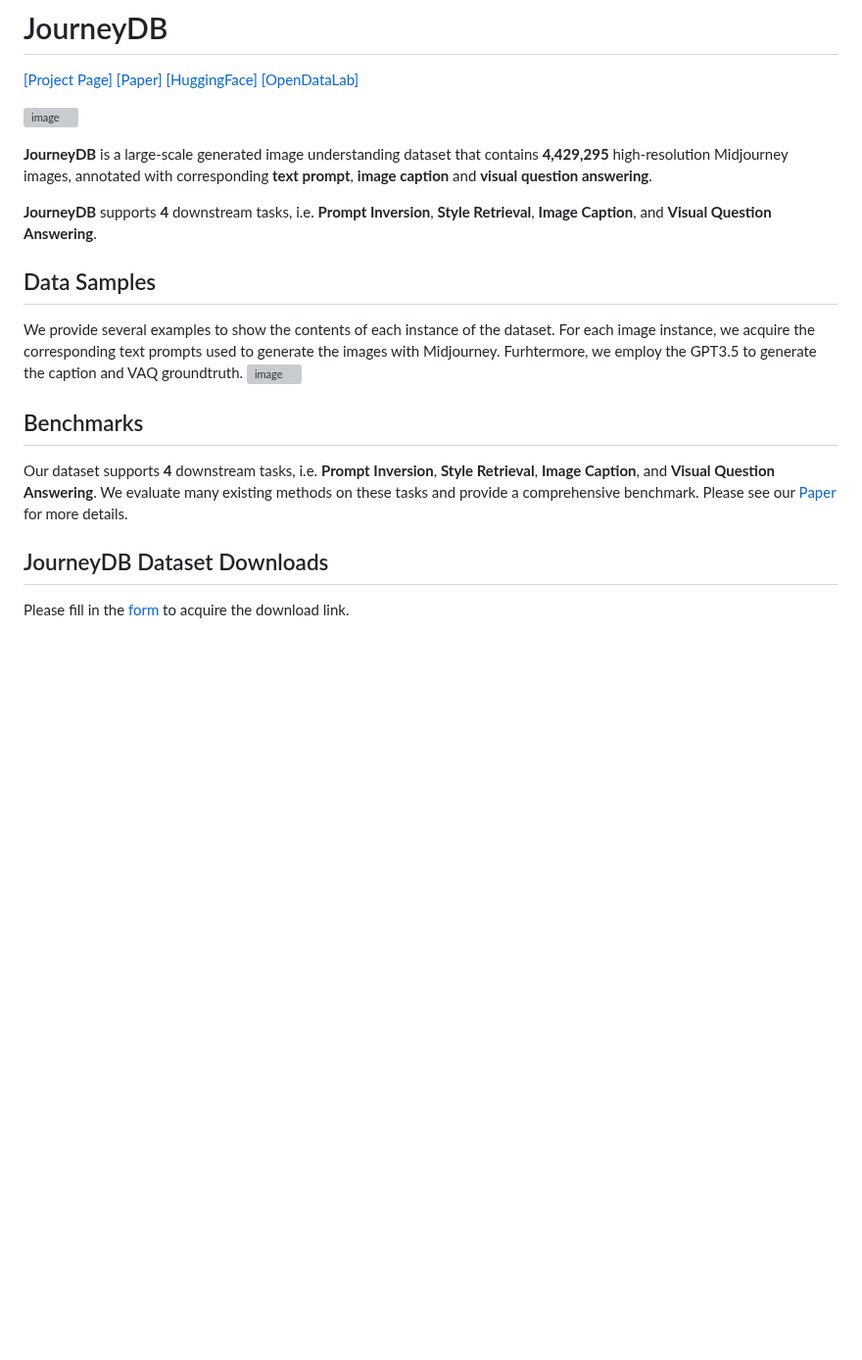
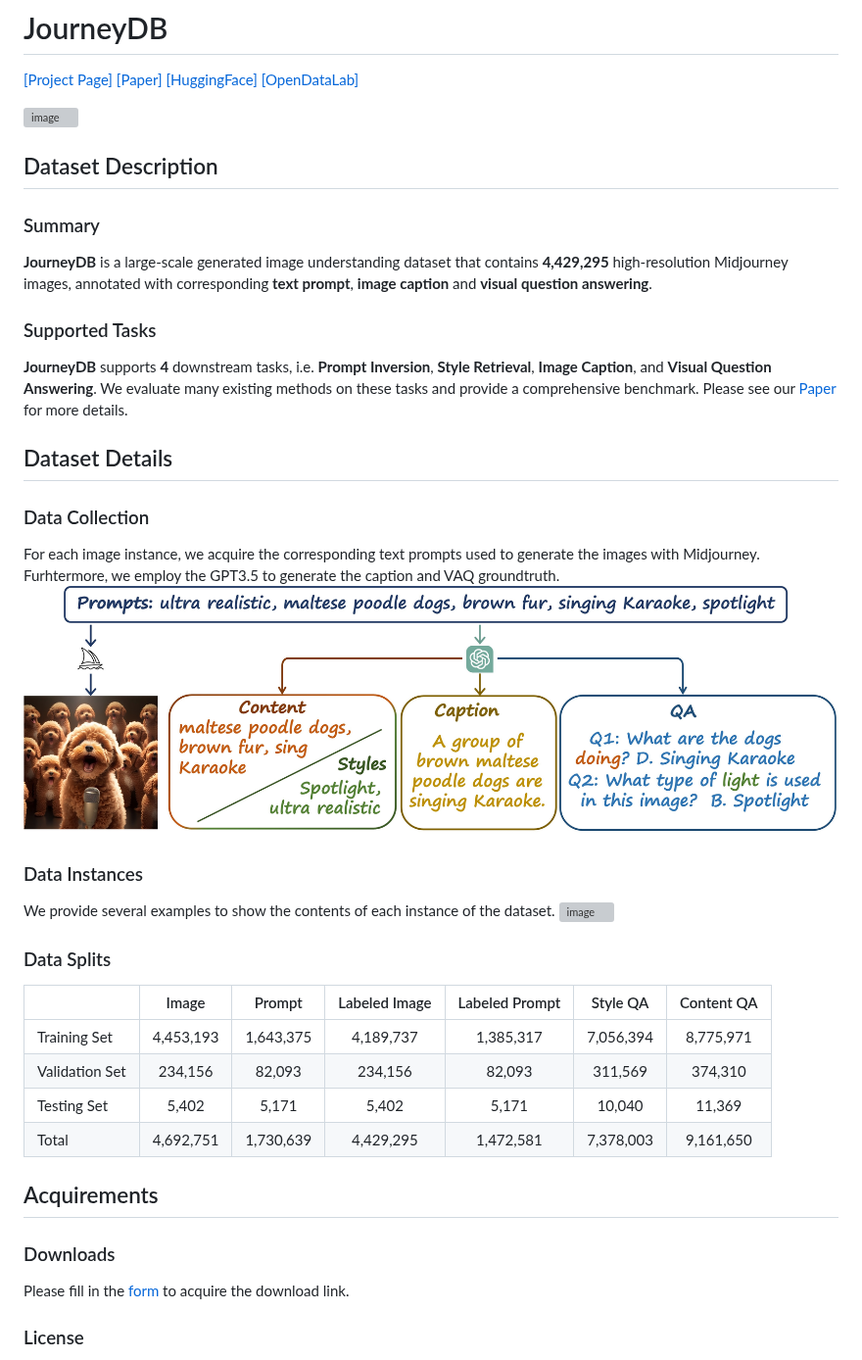
Before and after one commit to JourneyDB/JourneyDB, a Markdown page: README.md, the part around one of its changes. Shown at 98% size. GitHub-like rendering; pictures changed too: assets/jdb_data_collection.jpg (added); blank space fills up the shorter version; grey boxes are pictures that could not be loaded.

```diff
--- a/README.md
+++ b/README.md
@@ -4,27 +4,41 @@
 
 ![image](./assets/jdb_teaser_small.jpg)
 
+## Dataset Description
+
+### Summary
+
 **JourneyDB** is a large-scale generated image understanding dataset that contains **4,429,295** high-resolution Midjourney images, annotated with corresponding **text prompt**, **image caption** and **visual question answering**.
 
-**JourneyDB** supports **4** downstream tasks, i.e. **Prompt Inversion**, **Style Retrieval**, **Image Caption**, and **Visual Question Answering**.
+### Supported Tasks
 
-## Data Samples
-We provide several examples to show the contents of each instance of the dataset. For each image instance, we acquire the corresponding text prompts used to generate the images with Midjourney. Furhtermore, we employ the GPT3.5 to generate the caption and VAQ groundtruth.
+**JourneyDB** supports **4** downstream tasks, i.e. **Prompt Inversion**, **Style Retrieval**, **Image Caption**, and **Visual Question Answering**. We evaluate many existing methods on these tasks and provide a comprehensive benchmark. Please see our [Paper]() for more details.
+
+## Dataset Details
+
+### Data Collection
+For each image instance, we acquire the corresponding text prompts used to generate the images with Midjourney. Furhtermore, we employ the GPT3.5 to generate the caption and VAQ groundtruth.
+![image](./assets/jdb_data_collection.jpg)
+
+### Data Instances
+
+We provide several examples to show the contents of each instance of the dataset.
 ![image](./assets/jdb_samples_small.jpeg)
 
-## Benchmarks
-Our dataset supports **4** downstream tasks, i.e. **Prompt Inversion**, **Style Retrieval**, **Image Caption**, and **Visual Question Answering**. We evaluate many existing methods on these tasks and provide a comprehensive benchmark. Please see our [Paper]() for more details.
-<!--
-* **Image Caption.** We show some samples from the validation set of JourneyDB captioning. The examples show the gap between the realistic images and the AI-generated images. And the general visual-language model still need some enhancement to handle generated contents.
-![image](https://github.com/Keqiang/JourneyDB/blob/main/assets/jdb_caption_small.jpg)
+### Data Splits
 
-* **Visual Question Answering**
-We visualize some results of BLIP-2 for Multiple-Choice Visual Question Answering. The top row shows style-relevant questions and the bottom row shows content-relevant questions. It once again demonstrats the difficulty to handle the generated contents.
-![image](https://github.com/Keqiang/JourneyDB/blob/main/assets/jdb_vqa_small.jpg) -->
+|                |   Image   |   Prompt  | Labeled Image | Labeled Prompt |  Style QA | Content QA |
+|----------------|:---------:|:---------:|:-------------:|:--------------:|:---------:|:----------:|
+| Training Set   | 4,453,193 | 1,643,375 |   4,189,737   |    1,385,317   | 7,056,394 |  8,775,971 |
+| Validation Set |  234,156  |   82,093  |    234,156    |     82,093     |  311,569  |   374,310  |
+| Testing Set    |   5,402   |   5,171   |     5,402     |      5,171     |   10,040  |   11,369   |
+| Total          | 4,692,751 | 1,730,639 |   4,429,295   |    1,472,581   | 7,378,003 |  9,161,650 |
 
+## Acquirements
 
-## JourneyDB Dataset Downloads
+### Downloads
 
 Please fill in the [form](https://docs.google.com/forms/d/e/1FAIpQLSeiciK0g0IA46_hFaitRhdpihhpjqt3helJNT68y-C8MfKhiQ/viewform?usp=sf_link) to acquire the download link.
 
+### License
 
```
Also changed, not shown: other parts of README.md (+7 -2 lines).
